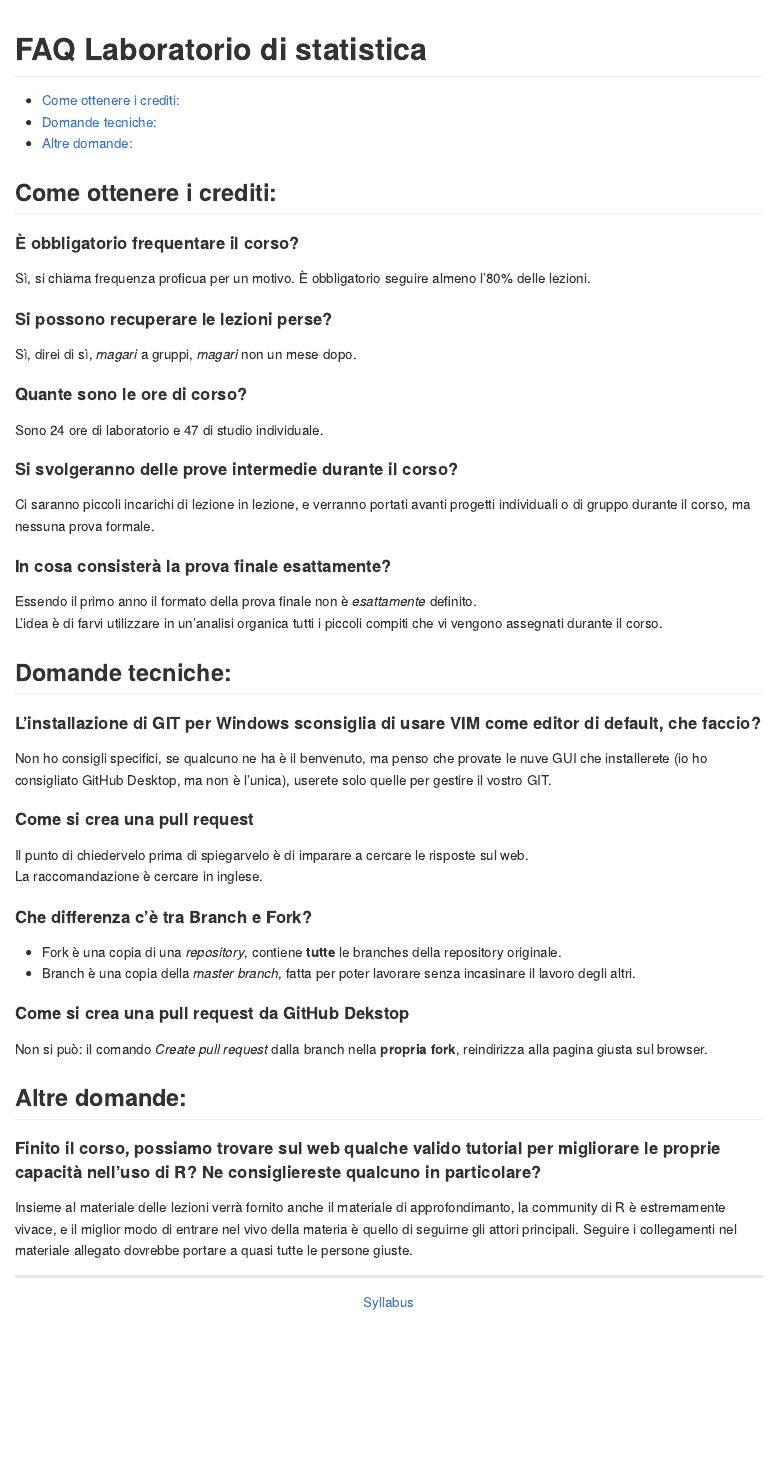
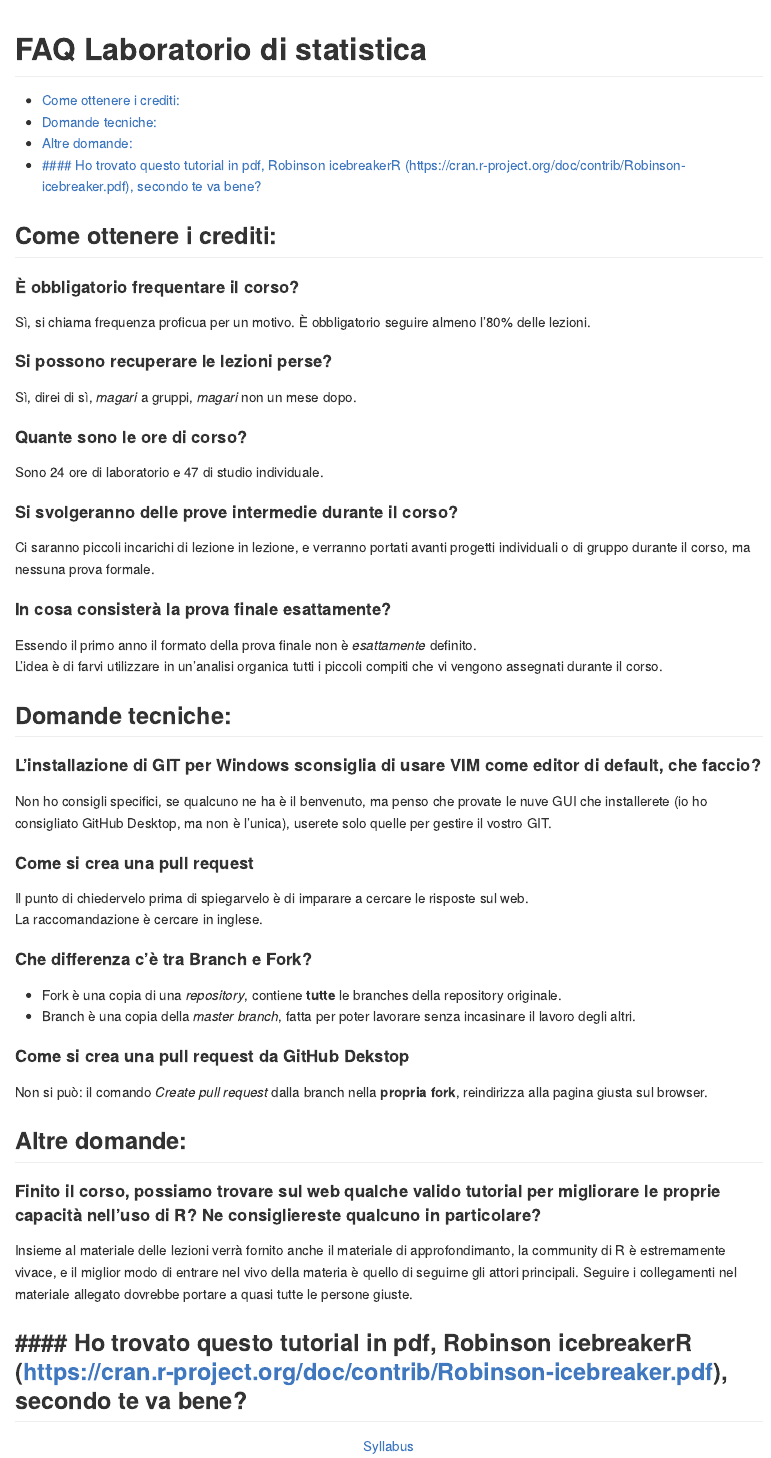
Before and after one commit to lazzerinigiada/CorsoStatisticaR, an R Markdown document (FAQ/README.Rmd): the page in a window 1100 px wide, from its top. Rendered offline with R 4.5, knitr and Pandoc, with nearby package versions.

Commit message:
Update README.Rmd

```diff
--- a/FAQ/README.Rmd
+++ b/FAQ/README.Rmd
@@ -62,6 +62,7 @@ Non si può: il comando _Create pull request_ dalla branch nella **propria fork*
 
 Insieme al materiale delle lezioni verrà fornito anche il materiale di approfondimanto, la community di R è estremamente vivace, e il miglior modo di entrare nel vivo della materia è quello di seguirne gli attori principali. Seguire i collegamenti nel materiale allegato dovrebbe portare a quasi tutte le persone giuste.
 
+#### Ho trovato questo tutorial in pdf, Robinson icebreakerR (https://cran.r-project.org/doc/contrib/Robinson-icebreaker.pdf), secondo te va bene?
 ---
 
 <div align="center">
```
